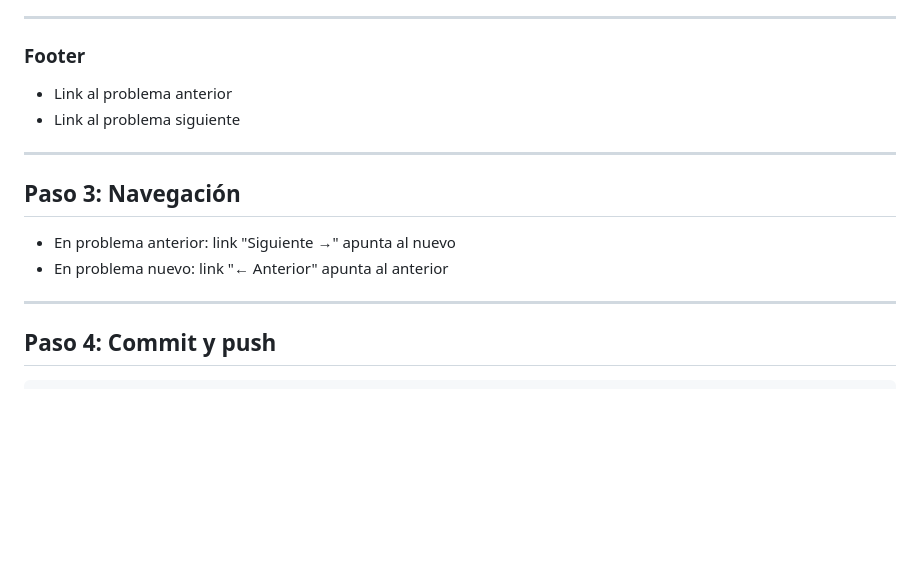
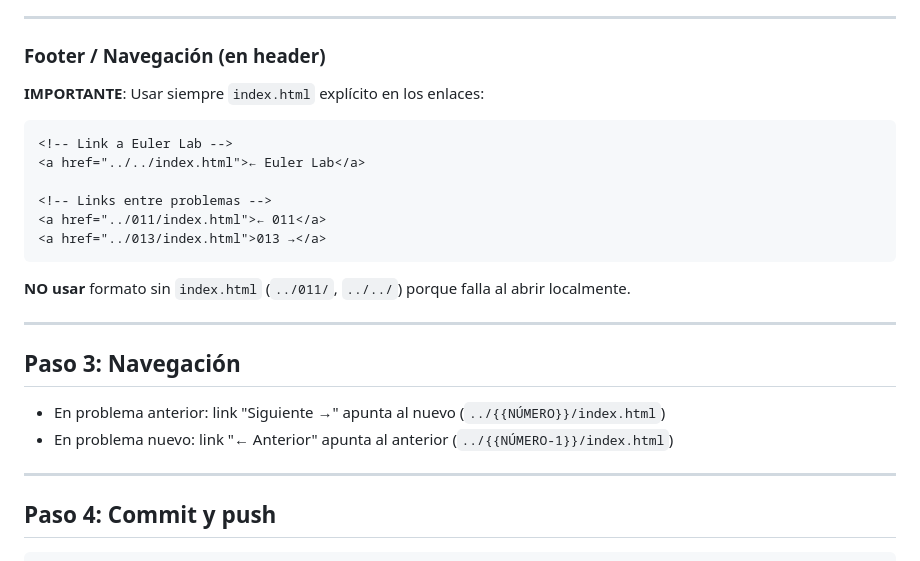
Before and after one commit to cjlkaiser-cpu/euler-lab, a Markdown page: .prompts/new-problem.md, the part around the change. GitHub-like rendering; blank space fills up the shorter version.

Commit message:
docs: add explicit index.html requirement to navigation links
Prevent future problems from using ../XXX/ format that breaks
when opening files locally (file:// protocol).

🤖 Generated with [Claude Code](https://claude.com/claude-code)

Co-Authored-By: Claude Opus 4.5 <noreply@anthropic.com>

````diff
--- a/.prompts/new-problem.md
+++ b/.prompts/new-problem.md
@@ -188,16 +188,27 @@ Si se incluye:
 
 ---
 
-### Footer
-- Link al problema anterior
-- Link al problema siguiente
+### Footer / Navegación (en header)
+
+**IMPORTANTE**: Usar siempre `index.html` explícito en los enlaces:
+
+```html
+<!-- Link a Euler Lab -->
+<a href="../../index.html">← Euler Lab</a>
+
+<!-- Links entre problemas -->
+<a href="../011/index.html">← 011</a>
+<a href="../013/index.html">013 →</a>
+```
+
+**NO usar** formato sin `index.html` (`../011/`, `../../`) porque falla al abrir localmente.
 
 ---
 
 ## Paso 3: Navegación
 
-- En problema anterior: link "Siguiente →" apunta al nuevo
-- En problema nuevo: link "← Anterior" apunta al anterior
+- En problema anterior: link "Siguiente →" apunta al nuevo (`../{{NÚMERO}}/index.html`)
+- En problema nuevo: link "← Anterior" apunta al anterior (`../{{NÚMERO-1}}/index.html`)
 
 ---
 
````
